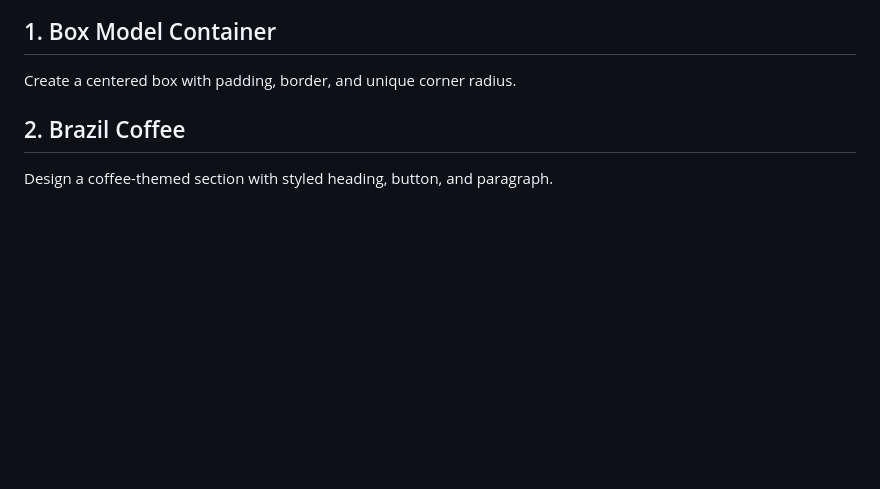
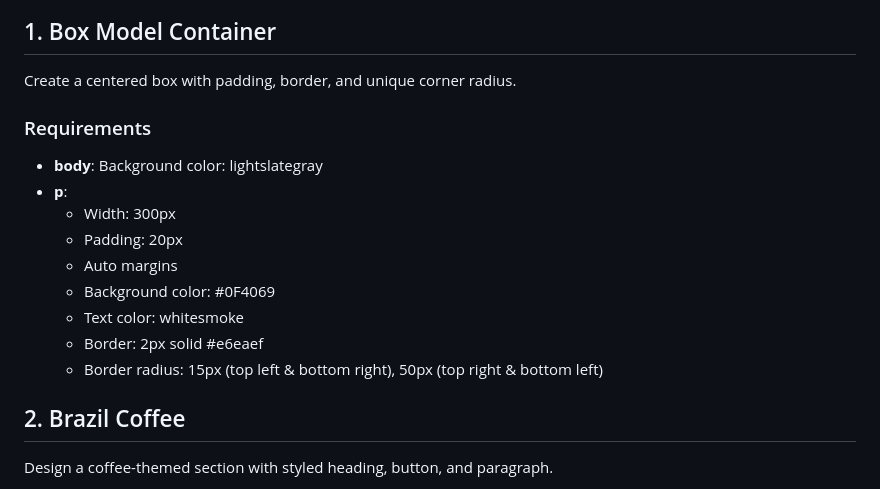
Before and after one commit to StefRuseva88/html-css-styles-part2, a Markdown page: README.md, the part around the change. Rendered like a GitHub page; blank space fills up the shorter version.

```diff
--- a/README.md
+++ b/README.md
@@ -30,6 +30,16 @@
 
 ## 1. Box Model Container
 Create a centered box with padding, border, and unique corner radius.
+### Requirements
+- **body**: Background color: lightslategray
+- **p**:
+  - Width: 300px
+  - Padding: 20px
+  - Auto margins
+  - Background color: #0F4069
+  - Text color: whitesmoke
+  - Border: 2px solid #e6eaef
+  - Border radius: 15px (top left & bottom right), 50px (top right & bottom left)
 
 ## 2. Brazil Coffee
 Design a coffee-themed section with styled heading, button, and paragraph.
```
